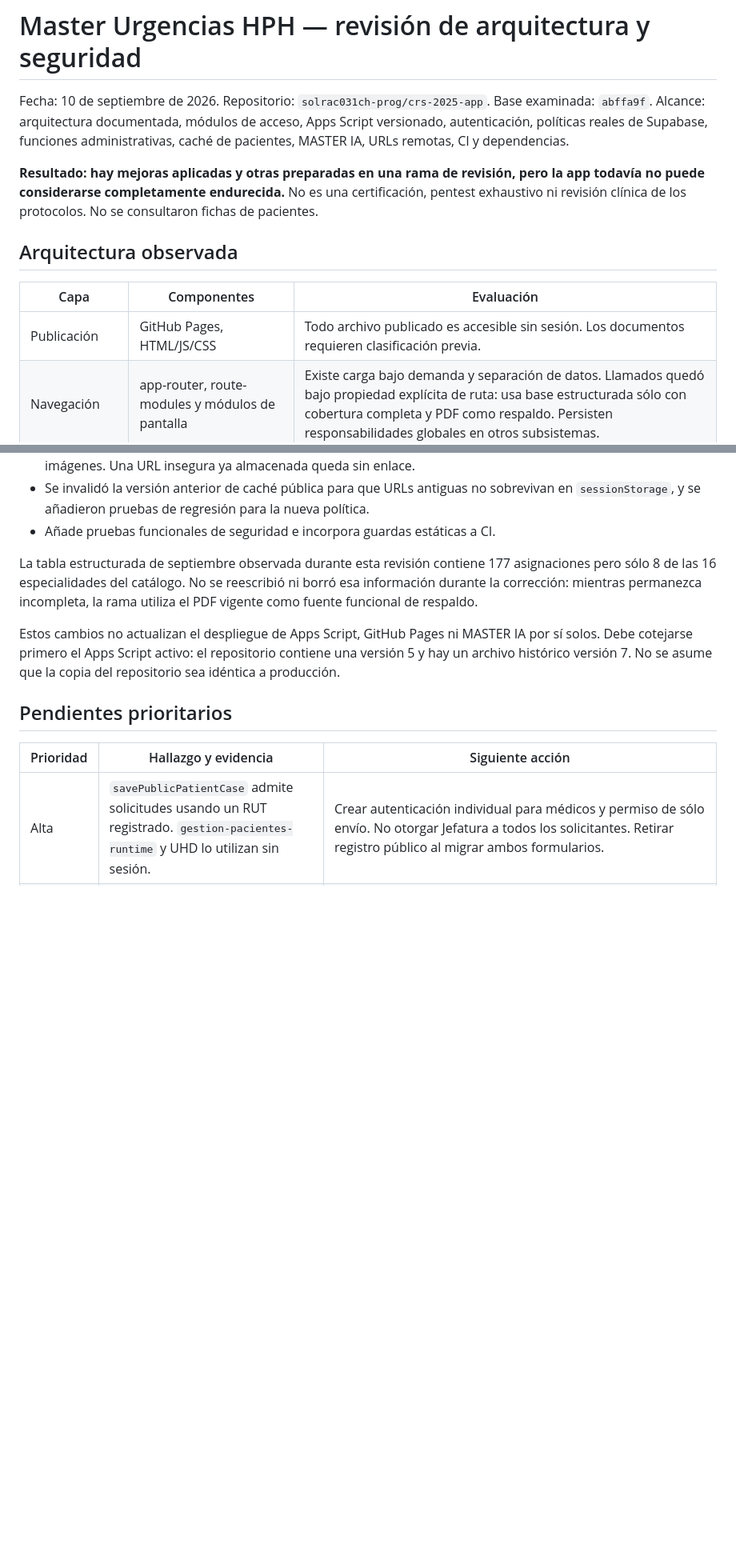
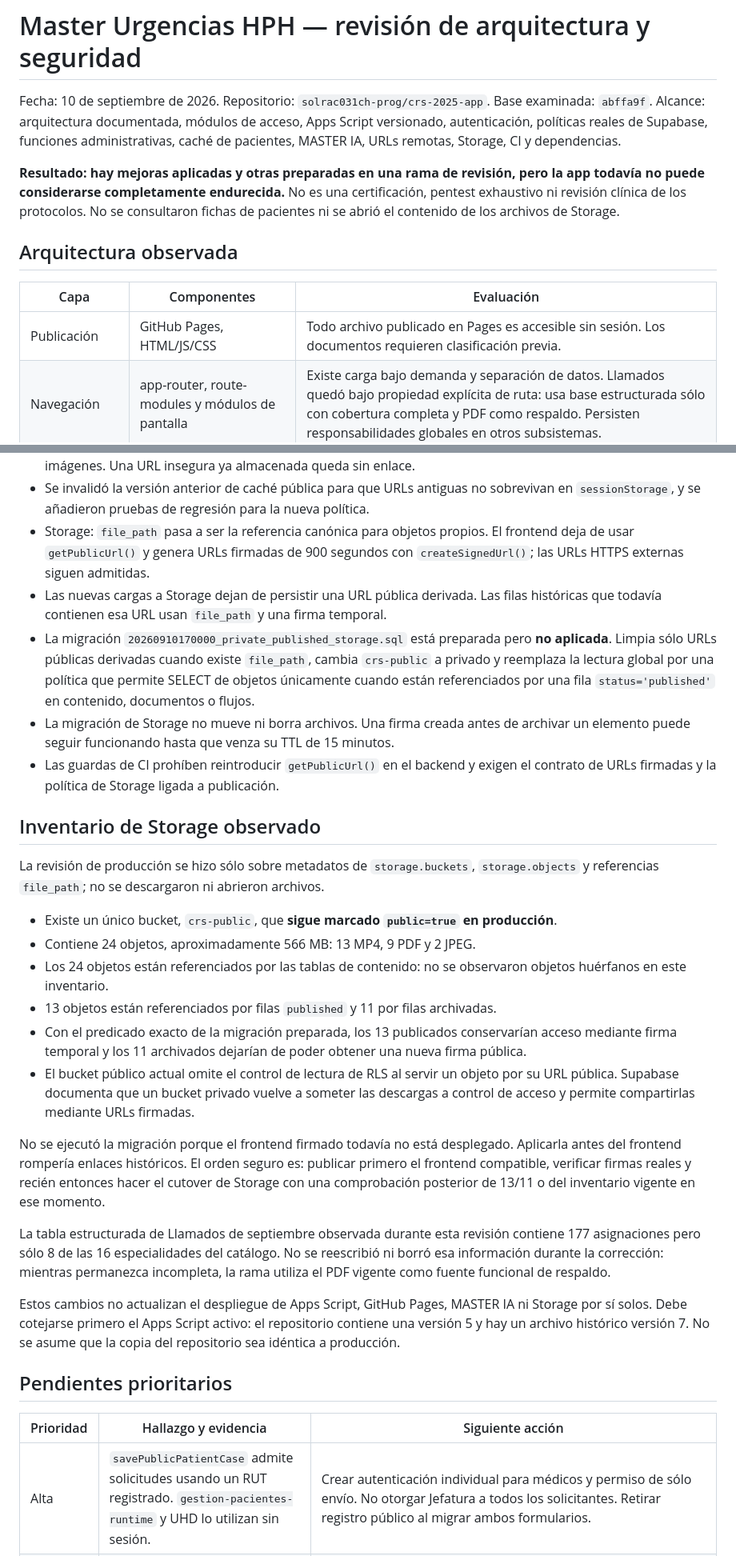
Before and after one commit to solrac031ch-prog/crs-2025-app, a Markdown page: SECURITY-REVIEW.md, 2 parts joined by grey strips. Shown at 80% size. Drawn GitHub-style; blank space fills up the shorter version.

Commit message:
docs(security): documentar transición segura de Storage

```diff
--- a/SECURITY-REVIEW.md
+++ b/SECURITY-REVIEW.md
@@ -3,18 +3,19 @@
 Fecha: 10 de septiembre de 2026. Repositorio: `solrac031ch-prog/crs-2025-app`.
 Base examinada: `abffa9f`. Alcance: arquitectura documentada, módulos de acceso,
 Apps Script versionado, autenticación, políticas reales de Supabase, funciones
-administrativas, caché de pacientes, MASTER IA, URLs remotas, CI y dependencias.
+administrativas, caché de pacientes, MASTER IA, URLs remotas, Storage, CI y
+dependencias.
 
 **Resultado: hay mejoras aplicadas y otras preparadas en una rama de revisión, pero
 la app todavía no puede considerarse completamente endurecida.** No es una
 certificación, pentest exhaustivo ni revisión clínica de los protocolos. No se
-consultaron fichas de pacientes.
+consultaron fichas de pacientes ni se abrió el contenido de los archivos de Storage.
 
 ## Arquitectura observada
 
 | Capa | Componentes | Evaluación |
 |---|---|---|
-| Publicación | GitHub Pages, HTML/JS/CSS | Todo archivo publicado es accesible sin sesión. Los documentos requieren clasificación previa. |
+| Publicación | GitHub Pages, HTML/JS/CSS | Todo archivo publicado en Pages es accesible sin sesión. Los documentos requieren clasificación previa. |
 | Navegación | app-router, route-modules y módulos de pantalla | Existe carga bajo demanda y separación de datos. Llamados quedó bajo propiedad explícita de ruta: usa base estructurada sólo con cobertura completa y PDF como respaldo. Persisten responsabilidades globales en otros subsistemas. |
 | Contenido clínico | app-protocol-data, formularios, PDFs | Separado de UI. No se modificaron reglas clínicas. |
 | Autenticación | Supabase Auth y supabase-admin-users | Credenciales individuales; reglas visibles de roles antes no coincidían con el servidor. |
@@ -80,17 +81,53 @@ con dobles locales; no se modificaron contraseñas ni cuentas reales para probar
   antes de crear enlaces o imágenes. Una URL insegura ya almacenada queda sin enlace.
 - Se invalidó la versión anterior de caché pública para que URLs antiguas no sobrevivan
   en `sessionStorage`, y se añadieron pruebas de regresión para la nueva política.
-- Añade pruebas funcionales de seguridad e incorpora guardas estáticas a CI.
+- Storage: `file_path` pasa a ser la referencia canónica para objetos propios. El
+  frontend deja de usar `getPublicUrl()` y genera URLs firmadas de 900 segundos con
+  `createSignedUrl()`; las URLs HTTPS externas siguen admitidas.
+- Las nuevas cargas a Storage dejan de persistir una URL pública derivada. Las filas
+  históricas que todavía contienen esa URL usan `file_path` y una firma temporal.
+- La migración `20260910170000_private_published_storage.sql` está preparada pero
+  **no aplicada**. Limpia sólo URLs públicas derivadas cuando existe `file_path`,
+  cambia `crs-public` a privado y reemplaza la lectura global por una política que
+  permite SELECT de objetos únicamente cuando están referenciados por una fila
+  `status='published'` en contenido, documentos o flujos.
+- La migración de Storage no mueve ni borra archivos. Una firma creada antes de
+  archivar un elemento puede seguir funcionando hasta que venza su TTL de 15 minutos.
+- Las guardas de CI prohíben reintroducir `getPublicUrl()` en el backend y exigen el
+  contrato de URLs firmadas y la política de Storage ligada a publicación.
 
-La tabla estructurada de septiembre observada durante esta revisión contiene 177
-asignaciones pero sólo 8 de las 16 especialidades del catálogo. No se reescribió ni
-borró esa información durante la corrección: mientras permanezca incompleta, la
-rama utiliza el PDF vigente como fuente funcional de respaldo.
+## Inventario de Storage observado
 
-Estos cambios no actualizan el despliegue de Apps Script, GitHub Pages ni MASTER IA
-por sí solos. Debe cotejarse primero el Apps Script activo: el repositorio contiene
-una versión 5 y hay un archivo histórico versión 7. No se asume que la copia del
-repositorio sea idéntica a producción.
+La revisión de producción se hizo sólo sobre metadatos de `storage.buckets`,
+`storage.objects` y referencias `file_path`; no se descargaron ni abrieron archivos.
+
+- Existe un único bucket, `crs-public`, que **sigue marcado `public=true` en producción**.
+- Contiene 24 objetos, aproximadamente 566 MB: 13 MP4, 9 PDF y 2 JPEG.
+- Los 24 objetos están referenciados por las tablas de contenido: no se observaron
+  objetos huérfanos en este inventario.
+- 13 objetos están referenciados por filas `published` y 11 por filas archivadas.
+- Con el predicado exacto de la migración preparada, los 13 publicados conservarían
+  acceso mediante firma temporal y los 11 archivados dejarían de poder obtener una
+  nueva firma pública.
+- El bucket público actual omite el control de lectura de RLS al servir un objeto por
+  su URL pública. Supabase documenta que un bucket privado vuelve a someter las
+  descargas a control de acceso y permite compartirlas mediante URLs firmadas.
+
+No se ejecutó la migración porque el frontend firmado todavía no está desplegado.
+Aplicarla antes del frontend rompería enlaces históricos. El orden seguro es:
+publicar primero el frontend compatible, verificar firmas reales y recién entonces
+hacer el cutover de Storage con una comprobación posterior de 13/11 o del inventario
+vigente en ese momento.
+
+La tabla estructurada de Llamados de septiembre observada durante esta revisión
+contiene 177 asignaciones pero sólo 8 de las 16 especialidades del catálogo. No se
+reescribió ni borró esa información durante la corrección: mientras permanezca
+incompleta, la rama utiliza el PDF vigente como fuente funcional de respaldo.
+
+Estos cambios no actualizan el despliegue de Apps Script, GitHub Pages, MASTER IA ni
+Storage por sí solos. Debe cotejarse primero el Apps Script activo: el repositorio
+contiene una versión 5 y hay un archivo histórico versión 7. No se asume que la copia
+del repositorio sea idéntica a producción.
 
 ## Pendientes prioritarios
 
```
Also changed, not shown: other parts of SECURITY-REVIEW.md (+24 -11 lines).
